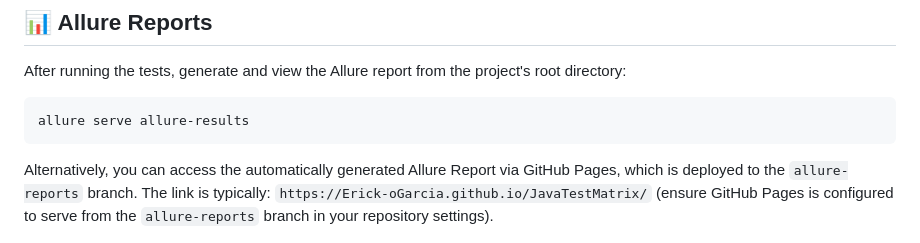
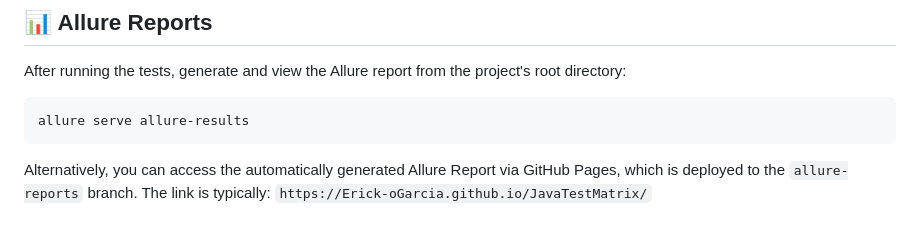
Before and after one commit to ErickdeOliveiraGarcia/selenium-java-advanced-framework, a Markdown page: README.md, the part around the change. Rendered like a GitHub page.

Commit message:
Update README to simplify Allure Report access
Removed unnecessary instruction about GitHub Pages configuration.

````diff
--- a/README.md
+++ b/README.md
@@ -125,7 +125,7 @@ After running the tests, generate and view the Allure report from the project's
 ```bash
 allure serve allure-results
 ```
-Alternatively, you can access the automatically generated Allure Report via GitHub Pages, which is deployed to the `allure-reports` branch. The link is typically: `https://Erick-oGarcia.github.io/JavaTestMatrix/` (ensure GitHub Pages is configured to serve from the `allure-reports` branch in your repository settings).
+Alternatively, you can access the automatically generated Allure Report via GitHub Pages, which is deployed to the `allure-reports` branch. The link is typically: `https://Erick-oGarcia.github.io/JavaTestMatrix/`
 
 ![Allure Report Screenshot](assets/img.png)
 
````
